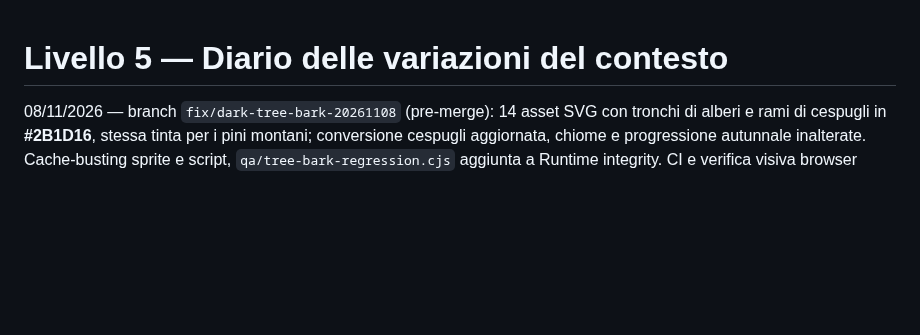
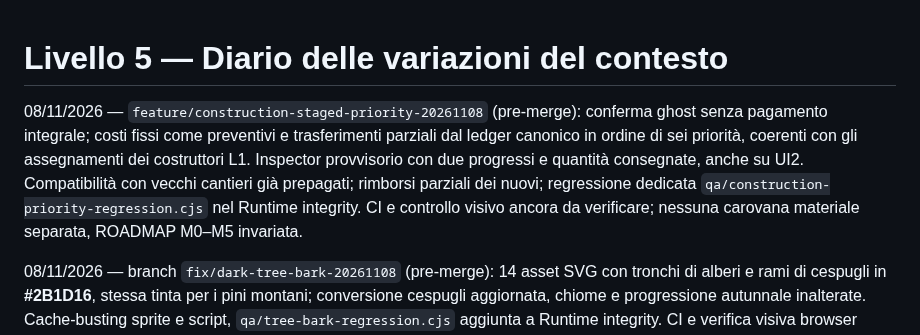
Before and after one commit to erykwest/CONQUER, a Markdown page: docs/context/CHANGELOG.md, the part around the change. GitHub-like rendering; blank space fills up the shorter version.

Commit message:
docs: record staged construction contract and outstanding verification

```diff
--- a/docs/context/CHANGELOG.md
+++ b/docs/context/CHANGELOG.md
@@ -1,4 +1,7 @@
 # Livello 5 — Diario delle variazioni del contesto
+
+08/11/2026 — `feature/construction-staged-priority-20261108` (pre-merge): conferma ghost senza pagamento integrale; costi fissi come preventivi e trasferimenti parziali dal ledger canonico in ordine di sei priorità, coerenti con gli assegnamenti dei costruttori L1. Inspector provvisorio con due progressi e quantità consegnate, anche su UI2. Compatibilità con vecchi cantieri già prepagati; rimborsi parziali dei nuovi; regressione dedicata `qa/construction-priority-regression.cjs` nel Runtime integrity. CI e controllo visivo ancora da verificare; nessuna carovana materiale separata, ROADMAP M0–M5 invariata.
+
 
 08/11/2026 — branch `fix/dark-tree-bark-20261108` (pre-merge): 14 asset SVG con tronchi di alberi e rami di cespugli in **#2B1D16**, stessa tinta per i pini montani; conversione cespugli aggiornata, chiome e progressione autunnale inalterate. Cache-busting sprite e script, `qa/tree-bark-regression.cjs` aggiunta a Runtime integrity. CI e verifica visiva browser ancora da confermare; ROADMAP/DECISIONS invariati.
 
```
